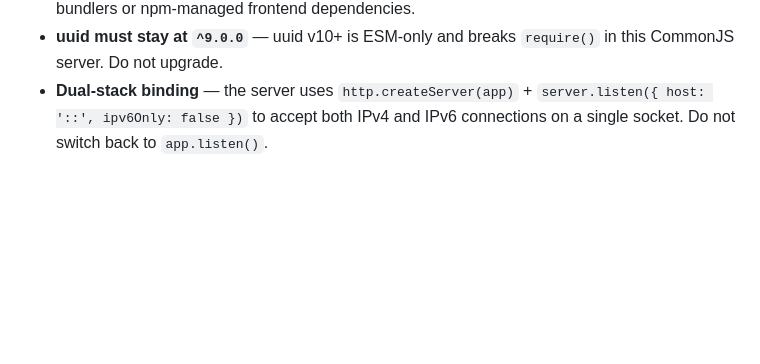
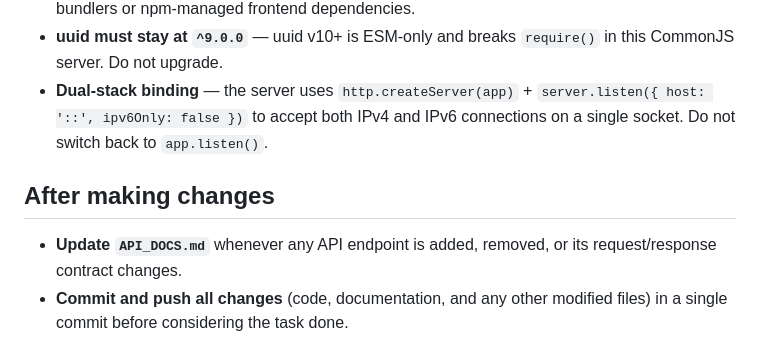
Before and after one commit to daGnutt/WebNotifications, a Markdown page: .github/copilot-instructions.md, the part around the change. Drawn GitHub-style; blank space fills up the shorter version.

Commit message:
docs: always update API_DOCS and commit+push after changes
Co-authored-by: Copilot <223556219+Copilot@users.noreply.github.com>

```diff
--- a/.github/copilot-instructions.md
+++ b/.github/copilot-instructions.md
@@ -81,3 +81,8 @@ Android device / curl
 - **No framework on the frontend** — plain JS with `fetch`. Keep it that way; do not introduce bundlers or npm-managed frontend dependencies.
 - **uuid must stay at `^9.0.0`** — uuid v10+ is ESM-only and breaks `require()` in this CommonJS server. Do not upgrade.
 - **Dual-stack binding** — the server uses `http.createServer(app)` + `server.listen({ host: '::', ipv6Only: false })` to accept both IPv4 and IPv6 connections on a single socket. Do not switch back to `app.listen()`.
+
+## After making changes
+
+- **Update `API_DOCS.md`** whenever any API endpoint is added, removed, or its request/response contract changes.
+- **Commit and push all changes** (code, documentation, and any other modified files) in a single commit before considering the task done.
```
